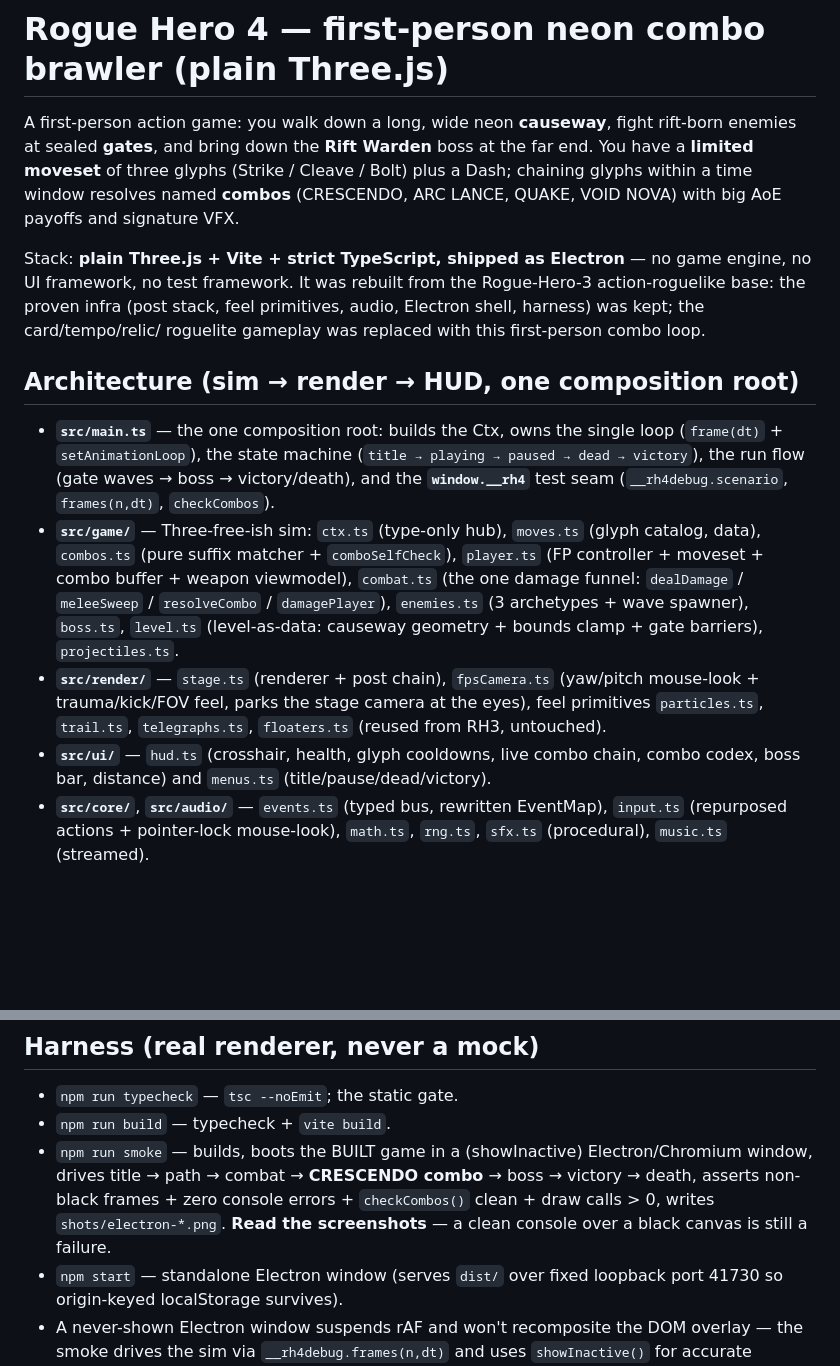
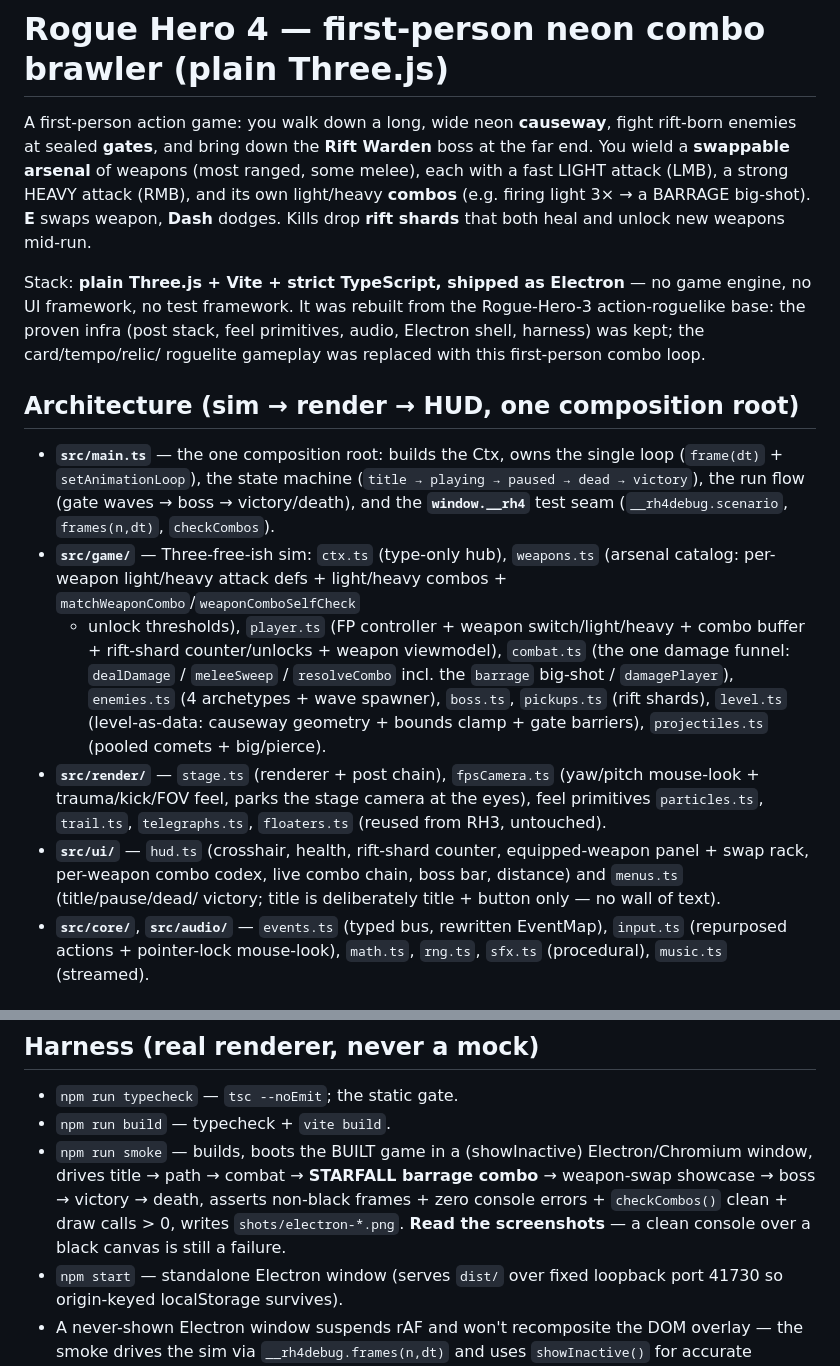
Before and after one commit to kjustin2/Rogue-Hero-4, a Markdown page: CLAUDE.md, 2 parts joined by grey strips. Drawn GitHub-style; blank space fills up the shorter version.

Commit message:
docs: update CLAUDE.md for the weapon-arsenal redesign
Project gameplay description was still the old 3-glyph moveset. Sync the intro,
src/game/ map, HUD/menu notes, and the smoke flow to the weapon system.

Co-Authored-By: Claude Opus 4.8 (1M context) <noreply@anthropic.com>
Claude-Session: https://claude.ai/code/session_01Tktj4AzVirKcCuZRwgsmZQ

```diff
--- a/CLAUDE.md
+++ b/CLAUDE.md
@@ -1,10 +1,11 @@
 # Rogue Hero 4 — first-person neon combo brawler (plain Three.js)
 
 A first-person action game: you walk down a long, wide neon **causeway**, fight rift-born
-enemies at sealed **gates**, and bring down the **Rift Warden** boss at the far end. You have a
-**limited moveset** of three glyphs (Strike / Cleave / Bolt) plus a Dash; chaining glyphs within
-a time window resolves named **combos** (CRESCENDO, ARC LANCE, QUAKE, VOID NOVA) with big AoE
-payoffs and signature VFX.
+enemies at sealed **gates**, and bring down the **Rift Warden** boss at the far end. You wield a
+**swappable arsenal** of weapons (most ranged, some melee), each with a fast LIGHT attack (LMB), a
+strong HEAVY attack (RMB), and its own light/heavy **combos** (e.g. firing light 3× → a BARRAGE
+big-shot). **E** swaps weapon, **Dash** dodges. Kills drop **rift shards** that both heal and
+unlock new weapons mid-run.
 
 Stack: **plain Three.js + Vite + strict TypeScript, shipped as Electron** — no game engine, no UI
 framework, no test framework. It was rebuilt from the Rogue-Hero-3 action-roguelike base: the proven
@@ -16,16 +17,19 @@ roguelite gameplay was replaced with this first-person combo loop.
   `setAnimationLoop`), the state machine (`title → playing → paused → dead → victory`), the run flow
   (gate waves → boss → victory/death), and the **`window.__rh4`** test seam (`__rh4debug.scenario`,
   `frames(n,dt)`, `checkCombos`).
-- **`src/game/`** — Three-free-ish sim: `ctx.ts` (type-only hub), `moves.ts` (glyph catalog, data),
-  `combos.ts` (pure suffix matcher + `comboSelfCheck`), `player.ts` (FP controller + moveset +
-  combo buffer + weapon viewmodel), `combat.ts` (the one damage funnel: `dealDamage` / `meleeSweep`
-  / `resolveCombo` / `damagePlayer`), `enemies.ts` (3 archetypes + wave spawner), `boss.ts`,
-  `level.ts` (level-as-data: causeway geometry + bounds clamp + gate barriers), `projectiles.ts`.
+- **`src/game/`** — Three-free-ish sim: `ctx.ts` (type-only hub), `weapons.ts` (arsenal catalog:
+  per-weapon light/heavy attack defs + light/heavy combos + `matchWeaponCombo`/`weaponComboSelfCheck`
+  + unlock thresholds), `player.ts` (FP controller + weapon switch/light/heavy + combo buffer +
+  rift-shard counter/unlocks + weapon viewmodel), `combat.ts` (the one damage funnel: `dealDamage` /
+  `meleeSweep` / `resolveCombo` incl. the `barrage` big-shot / `damagePlayer`), `enemies.ts`
+  (4 archetypes + wave spawner), `boss.ts`, `pickups.ts` (rift shards), `level.ts` (level-as-data:
+  causeway geometry + bounds clamp + gate barriers), `projectiles.ts` (pooled comets + big/pierce).
 - **`src/render/`** — `stage.ts` (renderer + post chain), `fpsCamera.ts` (yaw/pitch mouse-look +
   trauma/kick/FOV feel, parks the stage camera at the eyes), feel primitives `particles.ts`,
   `trail.ts`, `telegraphs.ts`, `floaters.ts` (reused from RH3, untouched).
-- **`src/ui/`** — `hud.ts` (crosshair, health, glyph cooldowns, live combo chain, combo codex, boss
-  bar, distance) and `menus.ts` (title/pause/dead/victory).
+- **`src/ui/`** — `hud.ts` (crosshair, health, rift-shard counter, equipped-weapon panel + swap rack,
+  per-weapon combo codex, live combo chain, boss bar, distance) and `menus.ts` (title/pause/dead/
+  victory; title is deliberately title + button only — no wall of text).
 - **`src/core/`**, **`src/audio/`** — `events.ts` (typed bus, rewritten EventMap), `input.ts`
   (repurposed actions + pointer-lock mouse-look), `math.ts`, `rng.ts`, `sfx.ts` (procedural),
   `music.ts` (streamed).
@@ -44,9 +48,9 @@ roguelite gameplay was replaced with this first-person combo loop.
 - `npm run typecheck` — `tsc --noEmit`; the static gate.
 - `npm run build` — typecheck + `vite build`.
 - `npm run smoke` — builds, boots the BUILT game in a (showInactive) Electron/Chromium window, drives
-  title → path → combat → **CRESCENDO combo** → boss → victory → death, asserts non-black frames +
-  zero console errors + `checkCombos()` clean + draw calls > 0, writes `shots/electron-*.png`. **Read
-  the screenshots** — a clean console over a black canvas is still a failure.
+  title → path → combat → **STARFALL barrage combo** → weapon-swap showcase → boss → victory → death,
+  asserts non-black frames + zero console errors + `checkCombos()` clean + draw calls > 0, writes
+  `shots/electron-*.png`. **Read the screenshots** — a clean console over a black canvas is still a failure.
 - `npm start` — standalone Electron window (serves `dist/` over fixed loopback port 41730 so
   origin-keyed localStorage survives).
 - A never-shown Electron window suspends rAF and won't recomposite the DOM overlay — the smoke drives
```
